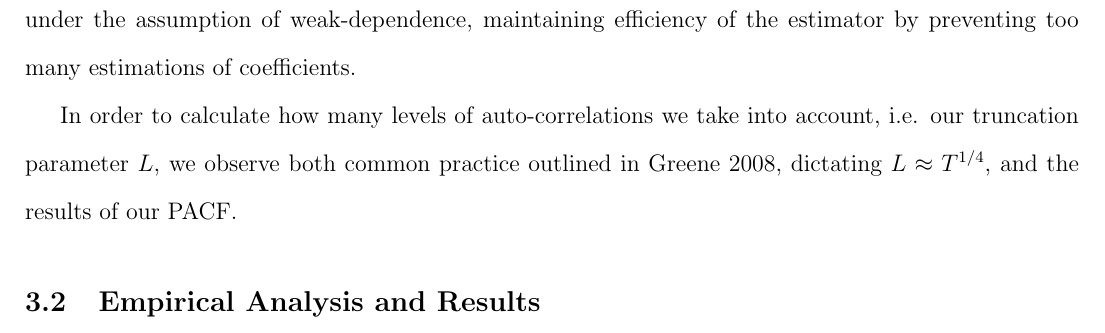
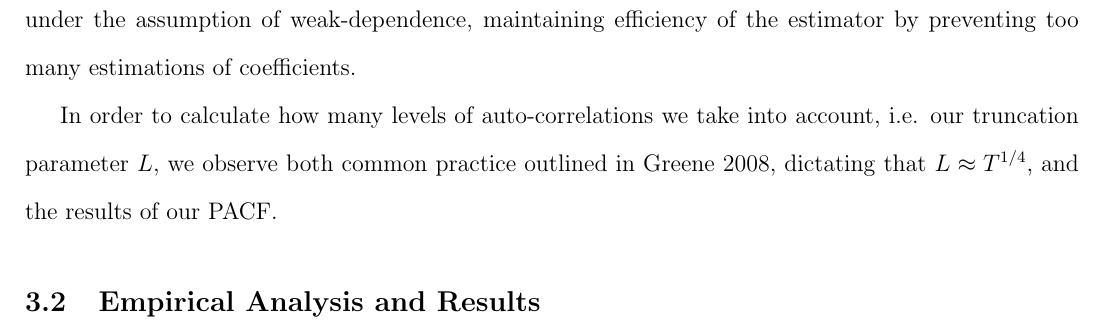
Before and after one commit to SLBlundell/Economics-Dissertation, a LaTeX thesis (dissertation.tex): part of page 8 of 9, cut so that both start at the same text. Compiled offline with pdfLaTeX.

```diff
--- a/main.tex
+++ b/dissertation.tex
@@ -84,7 +86,7 @@
 
 Auto-correlations further away from $t$ are weighted less within our estimator, which converge to 0 under the assumption of weak-dependence, maintaining efficiency of the estimator by preventing too many estimations of coefficients.
 
-In order to calculate how many levels of auto-correlations we take into account, i.e. our truncation parameter $L$, we observe both common practice outlined in Greene 2008, dictating $L\approx{T^{1/4}}$, and the results of our PACF.
+In order to calculate how many levels of auto-correlations we take into account, i.e. our truncation parameter $L$, we observe both common practice outlined in Greene 2008, dictating that $L\approx{T^{1/4}}$, and the results of our PACF.
 
 \subsection{Empirical Analysis and Results}
 
```
Also changed, not shown: dissertation.tex (2 more changed lines).
